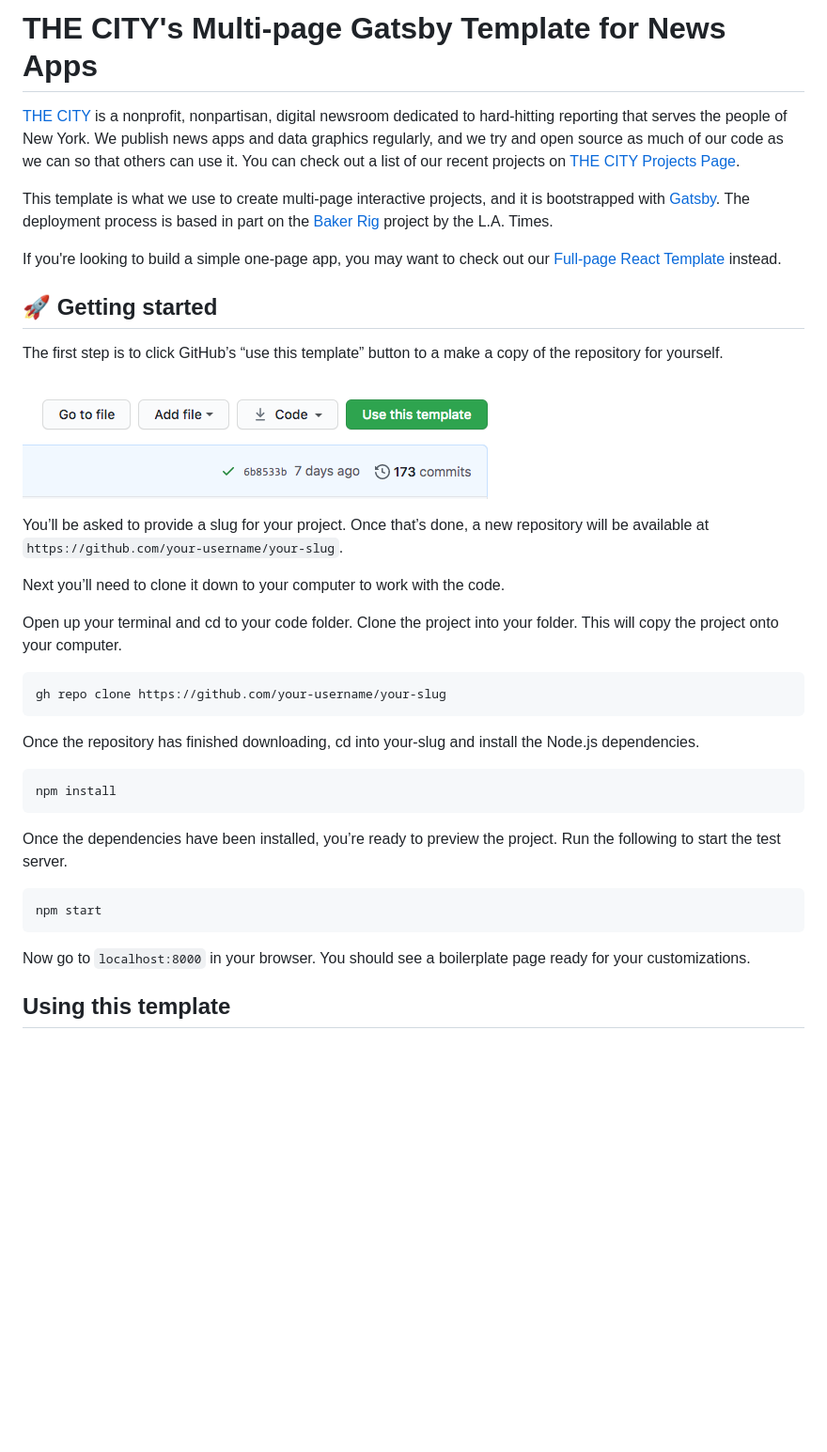
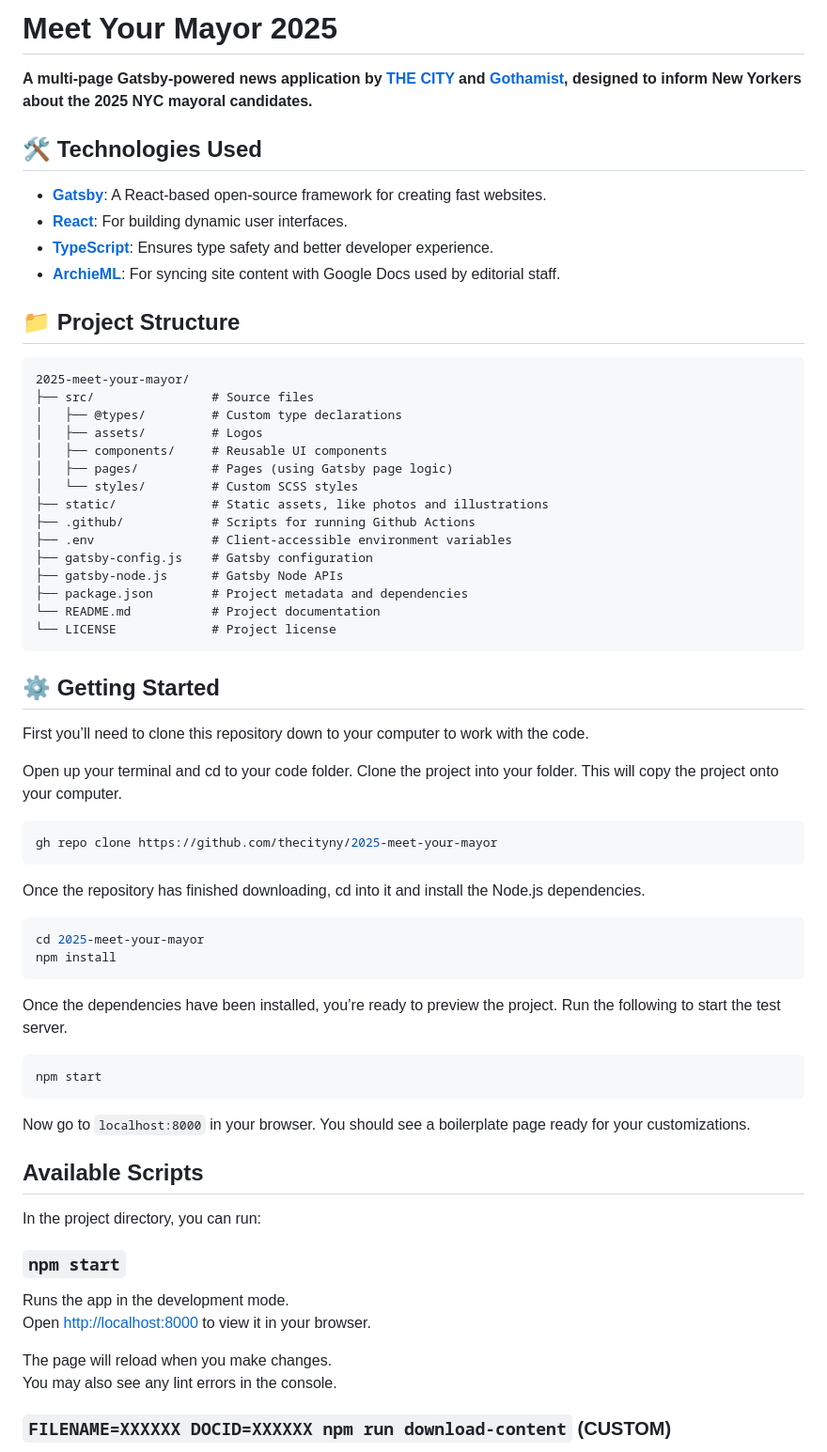
Before and after one commit to thecityny/2025-meet-your-mayor, a Markdown page: README.md, the part around one of its changes. Shown at 94% size. Drawn GitHub-style; blank space fills up the shorter version.

Commit message:
Update Readme for public release (#123)

````diff
--- a/README.md
+++ b/README.md
@@ -1,30 +1,48 @@
-# THE CITY's Multi-page Gatsby Template for News Apps
+# Meet Your Mayor 2025
 
-[THE CITY](https://www.thecity.nyc/pages/about) is a nonprofit, nonpartisan, digital newsroom dedicated to hard-hitting reporting that serves the people of New York. We publish news apps and data graphics regularly, and we try and open source as much of our code as we can so that others can use it. You can check out a list of our recent projects on [THE CITY Projects Page](https://projects.thecity.nyc/all-projects/).
+**A multi-page Gatsby-powered news application by [THE CITY](https://www.thecity.nyc) and [Gothamist](https://gothamist.com/), designed to inform New Yorkers about the 2025 NYC mayoral candidates.**
 
-This template is what we use to create multi-page interactive projects, and it is bootstrapped with [Gatsby](https://www.gatsbyjs.com/?utm_source=starter&utm_medium=readme&utm_campaign=minimal-starter). The deployment process is based in part on the [Baker Rig](https://github.com/datadesk/baker) project by the L.A. Times.
+## 🛠️ Technologies Used
 
-If you're looking to build a simple one-page app, you may want to check out our [Full-page React Template](https://github.com/thecityny/fullpage-react-template) instead.
+- **[Gatsby](https://www.gatsbyjs.com/)**: A React-based open-source framework for creating fast websites.
+- **[React](https://react.dev/)**: For building dynamic user interfaces.
+- **[TypeScript](https://www.typescriptlang.org/)**: Ensures type safety and better developer experience.
+- **[ArchieML](https://archieml.org/)**: For syncing site content with Google Docs used by editorial staff.
 
-## 🚀 Getting started
+## 📁 Project Structure
 
-The first step is to click GitHub’s “use this template” button to a make a copy of the repository for yourself.
+```
+2025-meet-your-mayor/
+├── src/                # Source files
+│   ├── @types/         # Custom type declarations
+│   ├── assets/         # Logos
+│   ├── components/     # Reusable UI components
+│   ├── pages/          # Pages (using Gatsby page logic)
+│   └── styles/         # Custom SCSS styles
+├── static/             # Static assets, like photos and illustrations
+├── .github/            # Scripts for running Github Actions
+├── .env                # Client-accessible environment variables
+├── gatsby-config.js    # Gatsby configuration
+├── gatsby-node.js      # Gatsby Node APIs
+├── package.json        # Project metadata and dependencies
+└── README.md           # Project documentation
+└── LICENSE             # Project license
+```
 
-![](./.github/images/use-this-template.png)
+## ⚙️ Getting Started
 
-You’ll be asked to provide a slug for your project. Once that’s done, a new repository will be available at `https://github.com/your-username/your-slug`.
-
-Next you’ll need to clone it down to your computer to work with the code.
+First you’ll need to clone this repository down to your computer to work with the code.
 
 Open up your terminal and cd to your code folder. Clone the project into your folder. This will copy the project onto your computer.
 
 ```sh
-gh repo clone https://github.com/your-username/your-slug
+gh repo clone https://github.com/thecityny/2025-meet-your-mayor
 ```
 
-Once the repository has finished downloading, cd into your-slug and install the Node.js dependencies.
+Once the repository has finished downloading, cd into it and install the Node.js dependencies.
 
 ```sh
+cd 2025-meet-your-mayor
 npm install
 ```
 
@@ -36,4 +54,17 @@ npm start
 
 Now go to `localhost:8000` in your browser. You should see a boilerplate page ready for your customizations.
 
-## Using this template
+## Available Scripts
+
+In the project directory, you can run:
+
+### `npm start`
+
+Runs the app in the development mode.\
+Open [http://localhost:8000](http://localhost:8000) to view it in your browser.
+
+The page will reload when you make changes.\
+You may also see any lint errors in the console.
+
+### `FILENAME=XXXXXX DOCID=XXXXXX npm run download-content` (CUSTOM)
+
````
Also changed, not shown: other parts of README.md (+33 -3 lines).
